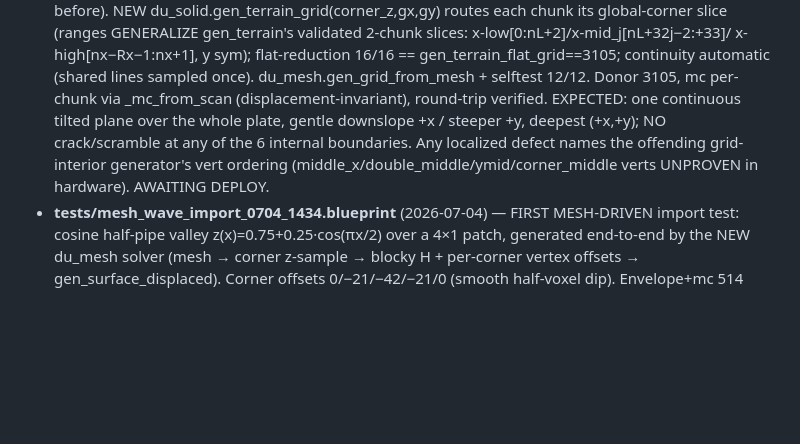
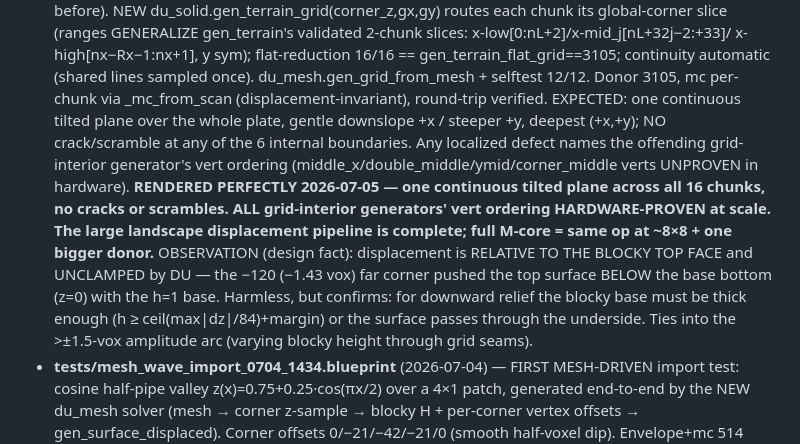
Before and after one commit to EveScientist/DU-3D-object-importer, a Markdown page: EXPORTS_LOG.md, the part around the change. GitHub-like rendering; blank space fills up the shorter version.

Commit message:
Grid tilt deployed perfectly: large landscape displacement complete
100x100 4x4-chunk tilt rendered as one continuous plane, no cracks --
all grid-interior generators' vert ordering hardware-proven at scale.
Bumpy landscape <=1.5 vox on a flat base is now solved at any grid size.
Recorded the design fact that displacement is unclamped relative to the
blocky top face (far corner went below the base bottom, harmless).

Co-Authored-By: Claude Fable 5 <noreply@anthropic.com>

```diff
--- a/EXPORTS_LOG.md
+++ b/EXPORTS_LOG.md
@@ -120,7 +120,15 @@ data can be re-used. **Every new export MUST be added here** with its exact XYZ.
   continuous tilted plane over the whole plate, gentle downslope +x / steeper +y, deepest (+x,+y);
   NO crack/scramble at any of the 6 internal boundaries. Any localized defect names the offending
   grid-interior generator's vert ordering (middle_x/double_middle/ymid/corner_middle verts UNPROVEN
-  in hardware). AWAITING DEPLOY.
+  in hardware).
+  **RENDERED PERFECTLY 2026-07-05 — one continuous tilted plane across all 16 chunks, no cracks or
+  scrambles. ALL grid-interior generators' vert ordering HARDWARE-PROVEN at scale. The large
+  landscape displacement pipeline is complete; full M-core = same op at ~8×8 + one bigger donor.**
+  OBSERVATION (design fact): displacement is RELATIVE TO THE BLOCKY TOP FACE and UNCLAMPED by DU —
+  the −120 (−1.43 vox) far corner pushed the top surface BELOW the base bottom (z=0) with the h=1
+  base. Harmless, but confirms: for downward relief the blocky base must be thick enough (h ≥
+  ceil(max|dz|/84)+margin) or the surface passes through the underside. Ties into the >±1.5-vox
+  amplitude arc (varying blocky height through grid seams).
 - **tests/mesh_wave_import_0704_1434.blueprint** (2026-07-04) — FIRST MESH-DRIVEN import test:
   cosine half-pipe valley z(x)=0.75+0.25·cos(πx/2) over a 4×1 patch, generated end-to-end by the
   NEW du_mesh solver (mesh → corner z-sample → blocky H + per-corner vertex offsets →
```
